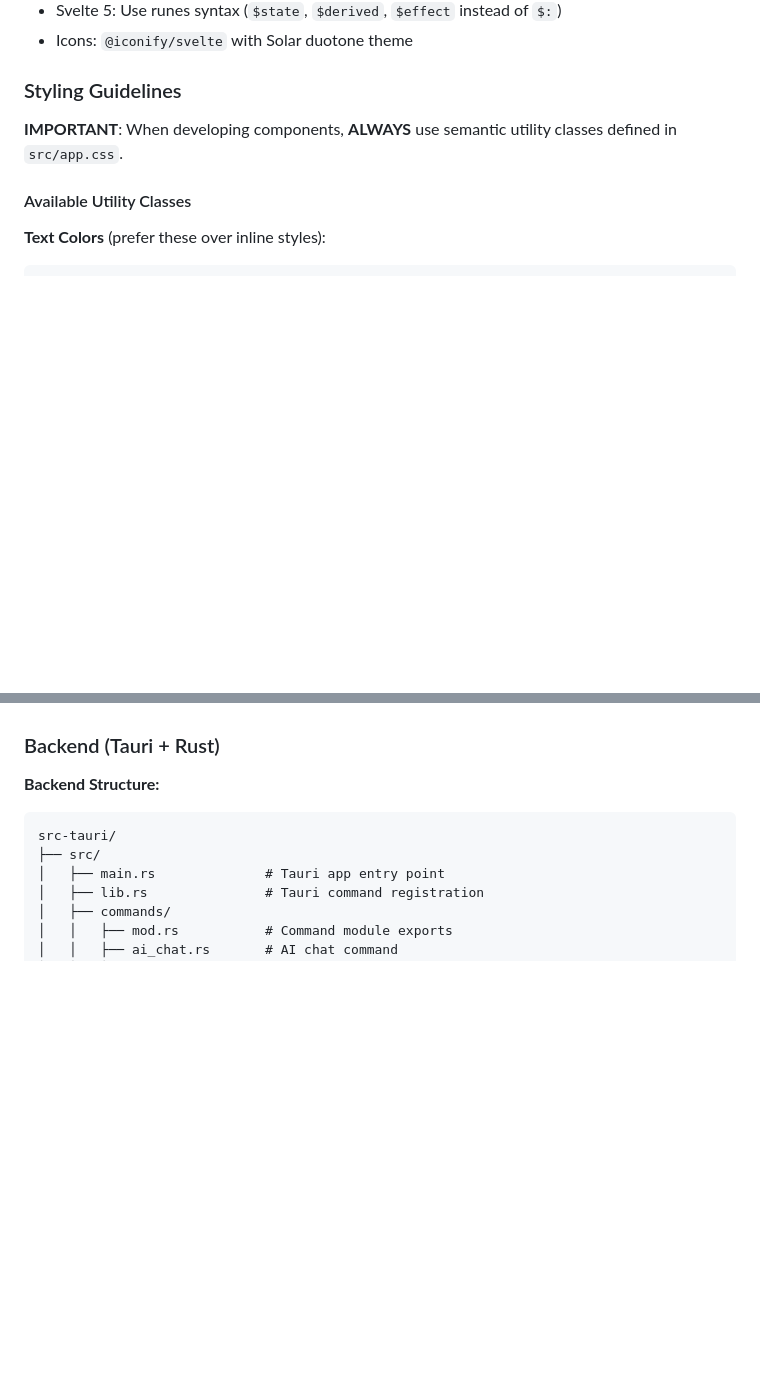
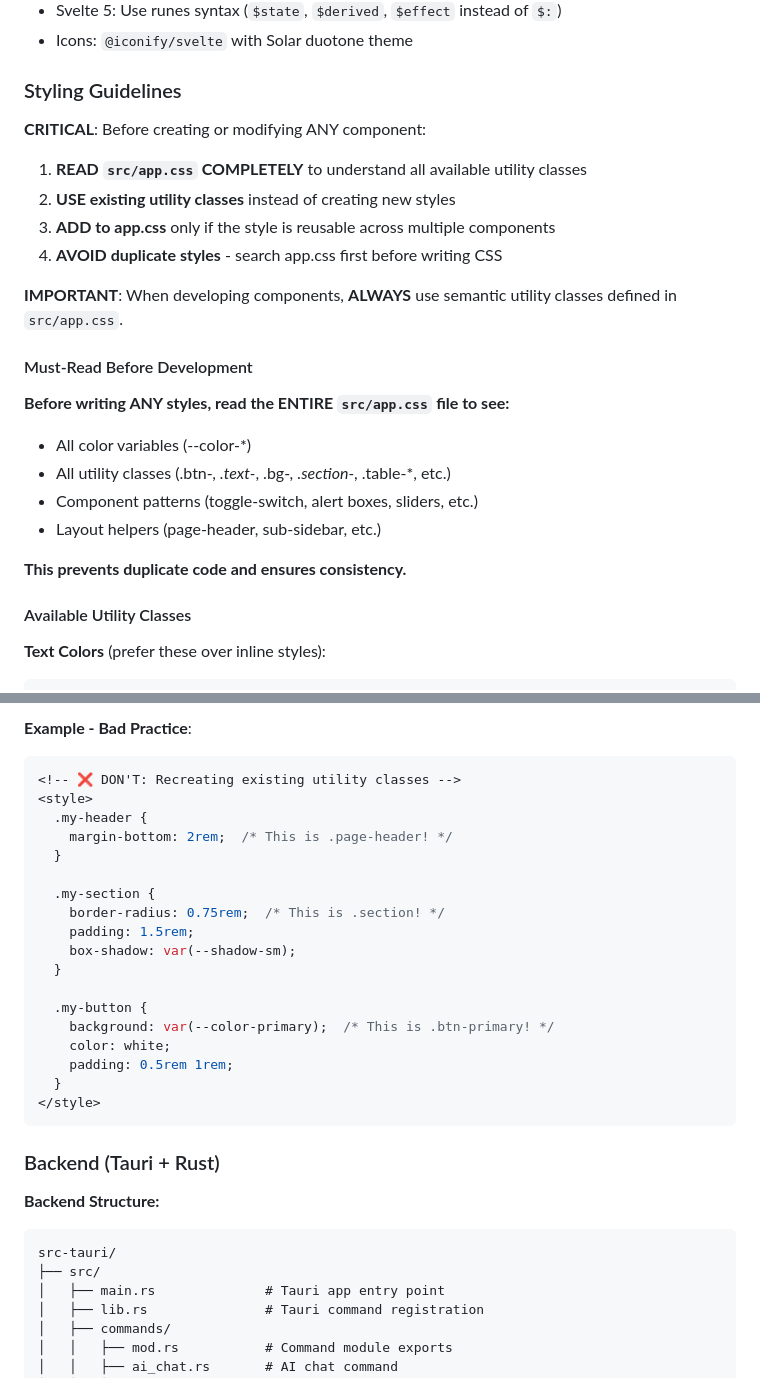
Before and after one commit to wlrudxo/AGI_VOICE, a Markdown page: CLAUDE.md, 2 parts joined by grey strips. GitHub-like rendering; blank space fills up the shorter version.

````diff
--- a/CLAUDE.md
+++ b/CLAUDE.md
@@ -169,7 +169,24 @@ npm run tauri build   # Build desktop app
 
 ### Styling Guidelines
 
+**CRITICAL**: Before creating or modifying ANY component:
+
+1. **READ `src/app.css` COMPLETELY** to understand all available utility classes
+2. **USE existing utility classes** instead of creating new styles
+3. **ADD to app.css** only if the style is reusable across multiple components
+4. **AVOID duplicate styles** - search app.css first before writing CSS
+
 **IMPORTANT**: When developing components, **ALWAYS** use semantic utility classes defined in `src/app.css`.
+
+#### Must-Read Before Development
+
+**Before writing ANY styles, read the ENTIRE `src/app.css` file to see:**
+- All color variables (--color-*)
+- All utility classes (.btn-*, .text-*, .bg-*, .section-*, .table-*, etc.)
+- Component patterns (toggle-switch, alert boxes, sliders, etc.)
+- Layout helpers (page-header, sub-sidebar, etc.)
+
+**This prevents duplicate code and ensures consistency.**
 
 #### Available Utility Classes
 
@@ -240,3 +310,24 @@ All available CSS variables and utility classes are defined in `src/app.css`. Ch
+**Example - Bad Practice**:
+```svelte
+<!-- ❌ DON'T: Recreating existing utility classes -->
+<style>
+  .my-header {
+    margin-bottom: 2rem;  /* This is .page-header! */
+  }
+
+  .my-section {
+    border-radius: 0.75rem;  /* This is .section! */
+    padding: 1.5rem;
+    box-shadow: var(--shadow-sm);
+  }
+
+  .my-button {
+    background: var(--color-primary);  /* This is .btn-primary! */
+    color: white;
+    padding: 0.5rem 1rem;
+  }
+</style>
+```
 
 ### Backend (Tauri + Rust)
 
````
Also changed, not shown: other parts of CLAUDE.md (+55 -2 lines).
